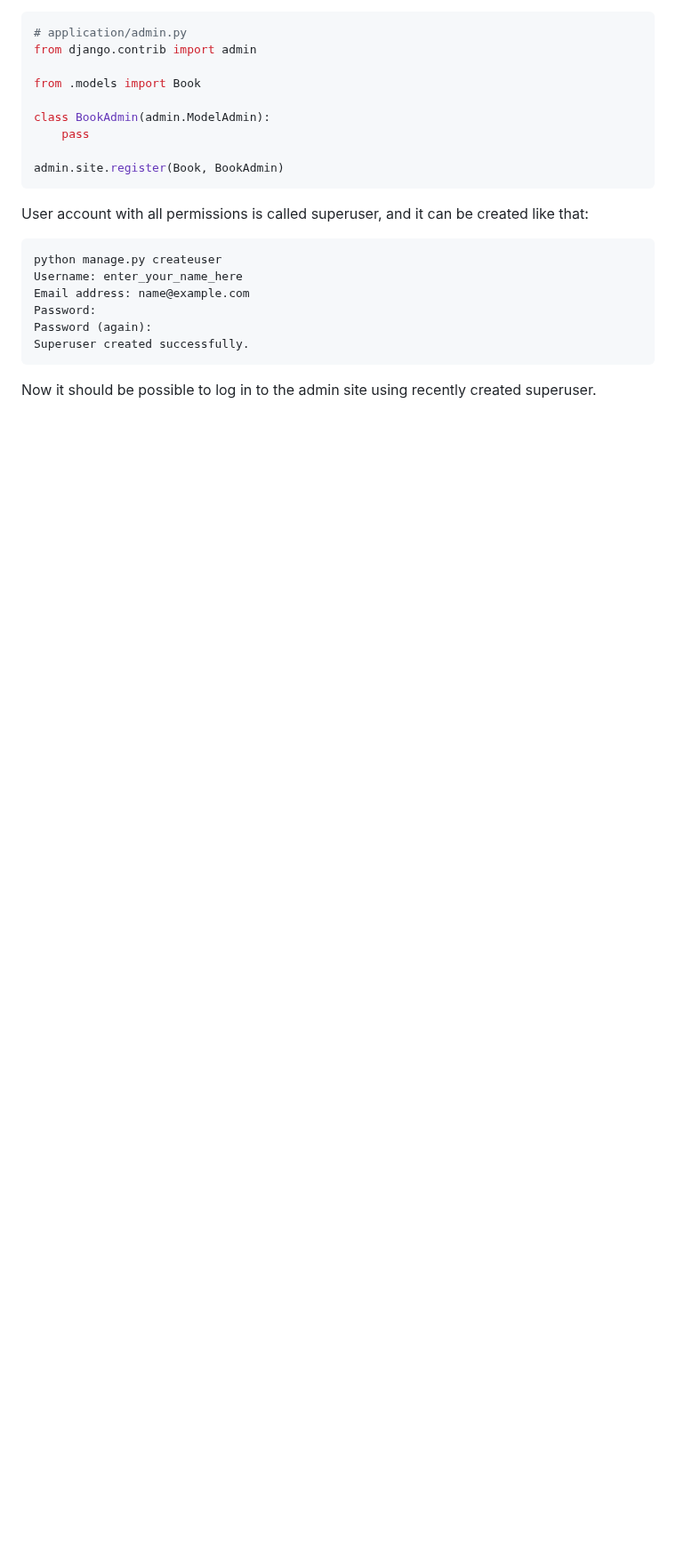
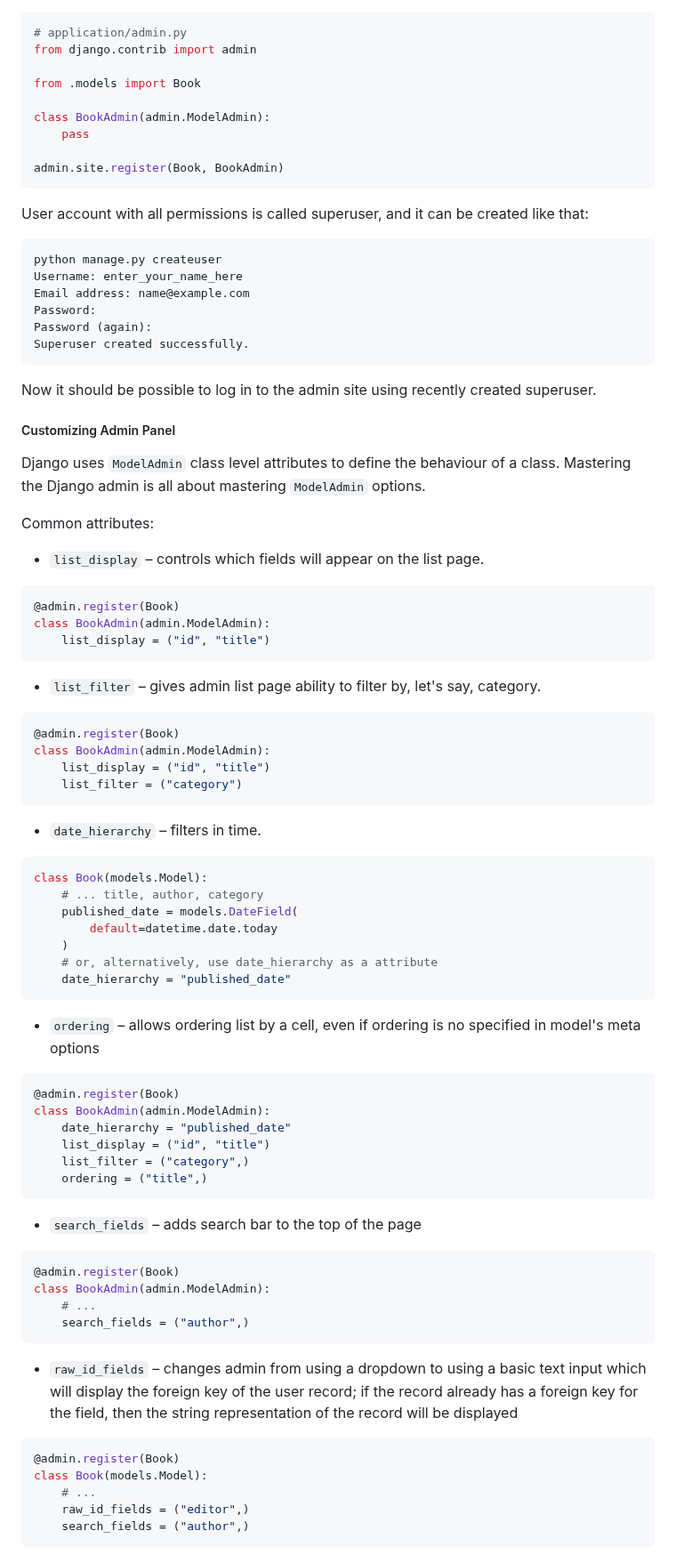
Before and after one commit to VedVid/learning-django, a Markdown page: understand-django/notes/notes.md, the part around the change. Shown at 89% size. GitHub-like rendering; blank space fills up the shorter version.

Commit message:
Working through chapter 7, customizing django admin panel

````diff
--- a/understand-django/notes/notes.md
+++ b/understand-django/notes/notes.md
@@ -1244,3 +1244,56 @@ Password (again):
 Superuser created successfully.
 ```
 Now it should be possible to log in to the admin site using recently created superuser.
+
+##### Customizing Admin Panel
+
+Django uses `ModelAdmin` class level attributes to define the behaviour of a class. Mastering the Django admin is all about mastering `ModelAdmin` options.
+
+Common attributes:
+* `list_display` – controls which fields will appear on the list page.
+```python
+@admin.register(Book)
+class BookAdmin(admin.ModelAdmin):
+    list_display = ("id", "title")
+```
+* `list_filter` – gives admin list page ability to filter by, let's say, category.
+```python
+@admin.register(Book)
+class BookAdmin(admin.ModelAdmin):
+    list_display = ("id", "title")
+	list_filter = ("category")
+```
+* `date_hierarchy` – filters in time.
+```python
+class Book(models.Model):
+    # ... title, author, category
+	published_date = models.DateField(
+	    default=datetime.date.today
+	)
+	# or, alternatively, use date_hierarchy as a attribute
+	date_hierarchy = "published_date"
+```
+* `ordering` – allows ordering list by a cell, even if ordering is no specified in model's meta options
+```python
+@admin.register(Book)
+class BookAdmin(admin.ModelAdmin):
+    date_hierarchy = "published_date"
+	list_display = ("id", "title")
+	list_filter = ("category",)
+	ordering = ("title",)
+```
+* `search_fields` – adds search bar to the top of the page
+```python
+@admin.register(Book)
+class BookAdmin(admin.ModelAdmin):
+    # ...
+	search_fields = ("author",)
+```
+* `raw_id_fields` – changes admin from using a dropdown to using a basic text input which will display the foreign key of the user record; if the record already has a foreign key for the field, then the string representation of the record will be displayed
+```python
+@admin.register(Book)
+class Book(models.Model):
+    # ...
+	raw_id_fields = ("editor",)
+	search_fields = ("author",)
+```
````
